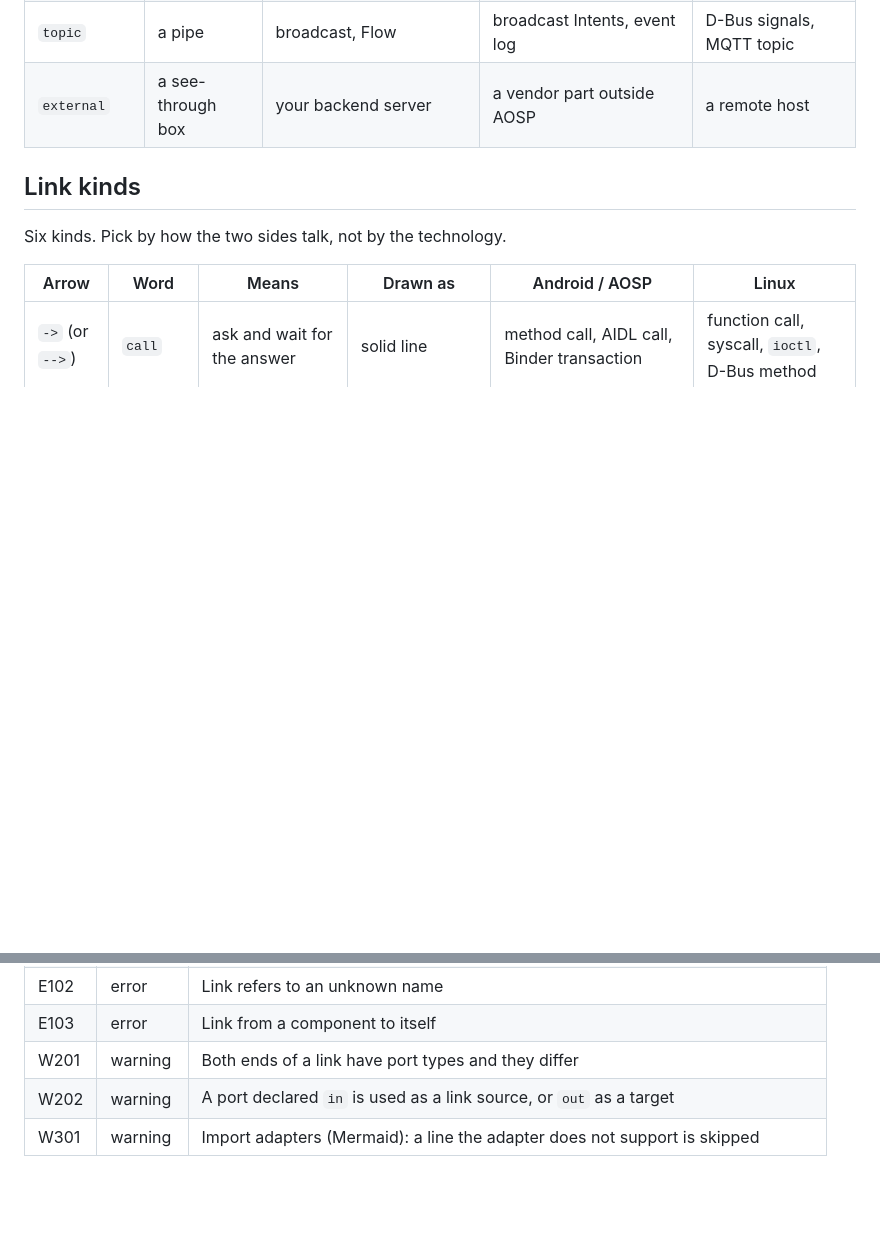
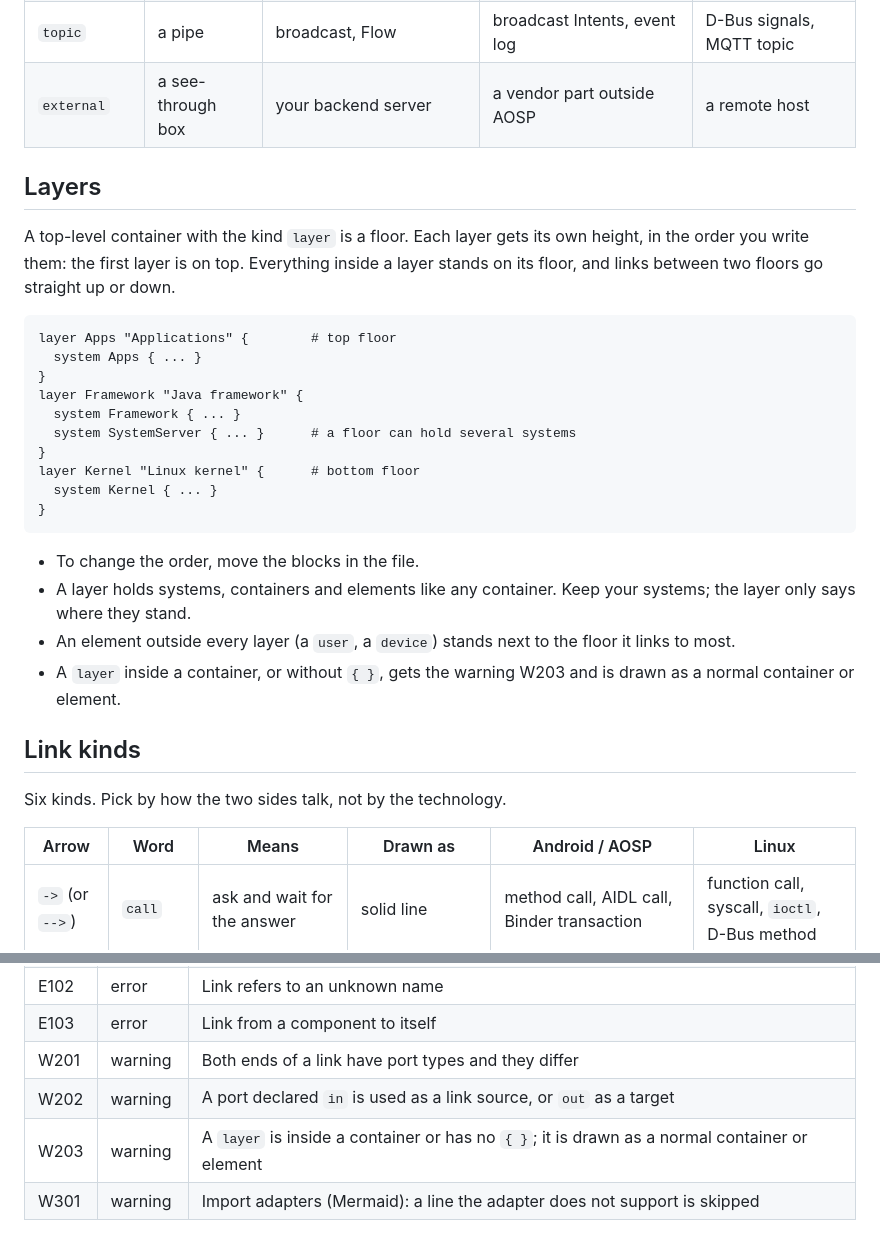
Before and after one commit to Heydarchi/Archi3D, a Markdown page: docs/GRAMMAR.md, 2 parts joined by grey strips. Rendered like a GitHub page; blank space fills up the shorter version.

````diff
--- a/docs/GRAMMAR.md
+++ b/docs/GRAMMAR.md
@@ -61,6 +61,32 @@ A short list on purpose. The same words work for Android apps, AOSP and plain Li
 | `topic` | a pipe | broadcast, Flow | broadcast Intents, event log | D-Bus signals, MQTT topic |
 | `external` | a see-through box | your backend server | a vendor part outside AOSP | a remote host |
 
+## Layers
+
+A top-level container with the kind `layer` is a floor. Each layer gets its own height, in the
+order you write them: the first layer is on top. Everything inside a layer stands on its floor,
+and links between two floors go straight up or down.
+
+```
+layer Apps "Applications" {        # top floor
+  system Apps { ... }
+}
+layer Framework "Java framework" {
+  system Framework { ... }
+  system SystemServer { ... }      # a floor can hold several systems
+}
+layer Kernel "Linux kernel" {      # bottom floor
+  system Kernel { ... }
+}
+```
+
+- To change the order, move the blocks in the file.
+- A layer holds systems, containers and elements like any container. Keep your systems; the layer
+  only says where they stand.
+- An element outside every layer (a `user`, a `device`) stands next to the floor it links to most.
+- A `layer` inside a container, or without `{ }`, gets the warning W203 and is drawn as a normal
+  container or element.
+
 ## Link kinds
 
 Six kinds. Pick by how the two sides talk, not by the technology.
@@ -112,6 +138,7 @@ comment    = ("#" | "//") { any character except newline } ;
 | E103 | error | Link from a component to itself |
 | W201 | warning | Both ends of a link have port types and they differ |
 | W202 | warning | A port declared `in` is used as a link source, or `out` as a target |
+| W203 | warning | A `layer` is inside a container or has no `{ }`; it is drawn as a normal container or element |
 | W301 | warning | Import adapters (Mermaid): a line the adapter does not support is skipped |
 
 Every diagnostic carries `line` (1-based), `col` (1-based) and `endCol`.
````
Also changed, not shown: docs/USER_GUIDE.md (+37 -0 lines), examples/10-aosp-layers-native.png (added), examples/10-aosp-layers.png (added), 1 other file.
